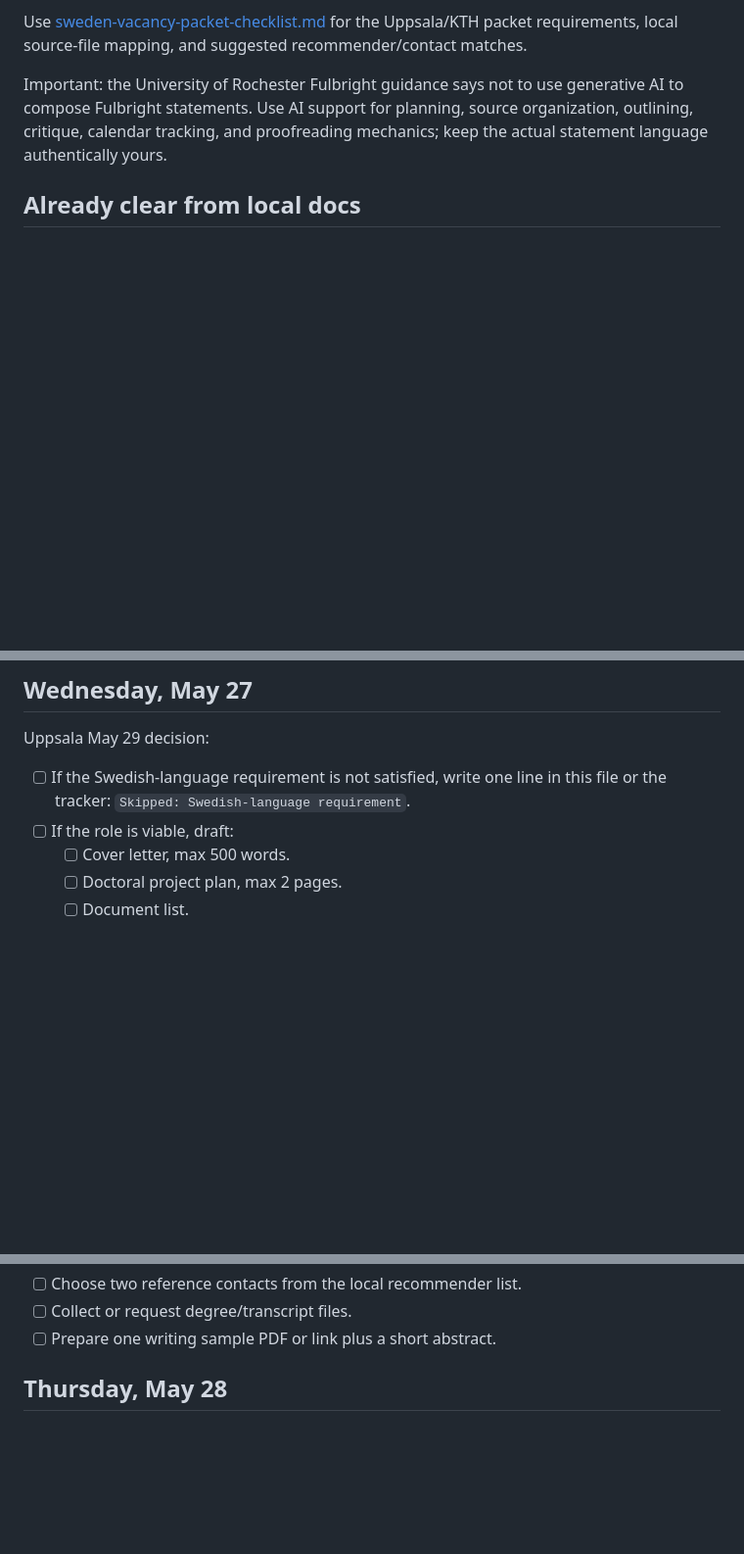
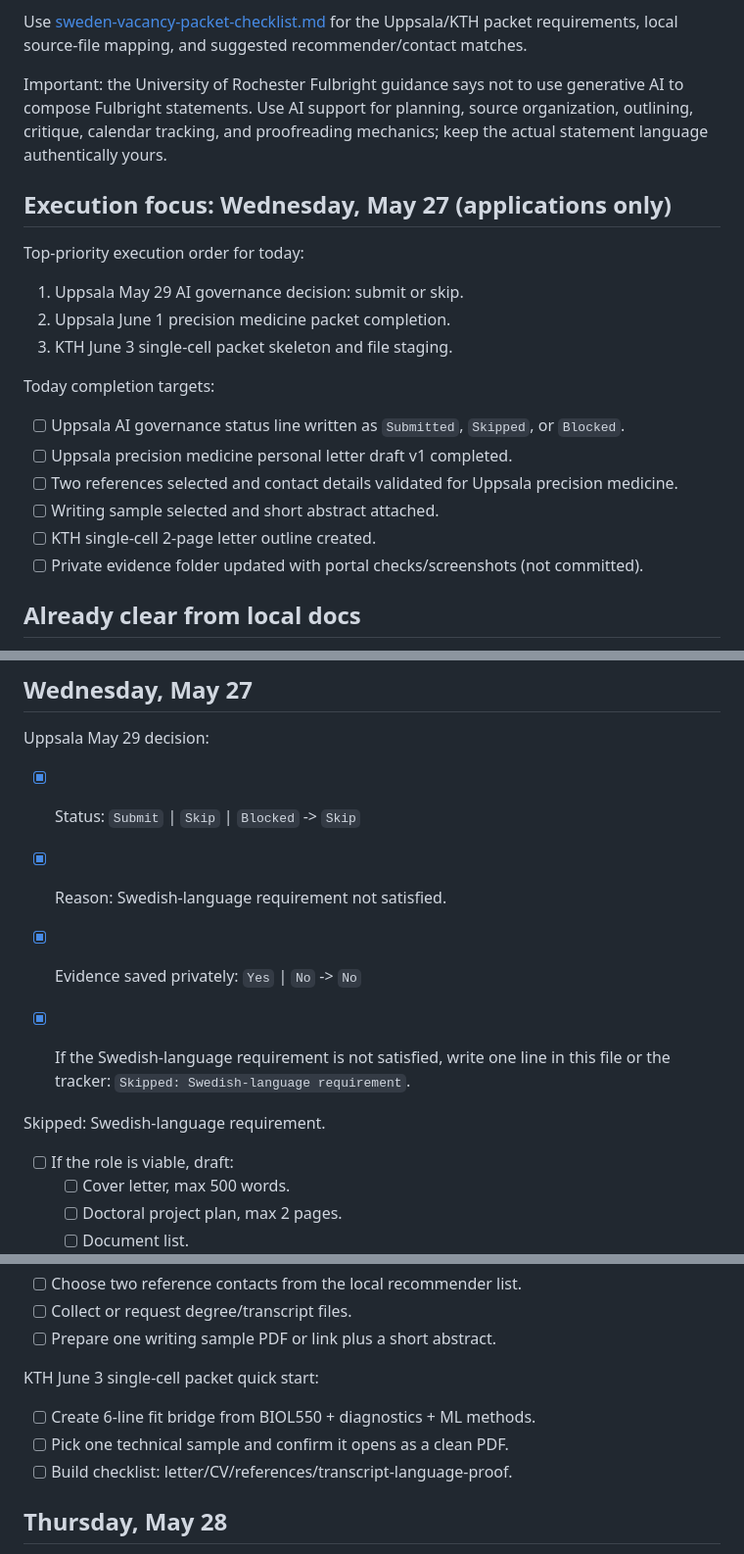
Before and after one commit to pzg8794/RESEARCH, a Markdown page: APPLICATIONS/PhD/may-2026-application-sprint.md, 3 parts joined by grey strips. Shown at 98% size. Rendered like a GitHub page; blank space fills up the shorter version.

Commit message:
Mark May 29 Uppsala AI governance as skipped due Swedish requirement

```diff
--- a/APPLICATIONS/PhD/may-2026-application-sprint.md
+++ b/APPLICATIONS/PhD/may-2026-application-sprint.md
@@ -9,6 +9,23 @@ The urgent thread is broader than Fulbright. The local PHD tracker already ident
 Use [sweden-vacancy-packet-checklist.md](./sweden-vacancy-packet-checklist.md) for the Uppsala/KTH packet requirements, local source-file mapping, and suggested recommender/contact matches.
 
 Important: the University of Rochester Fulbright guidance says not to use generative AI to compose Fulbright statements. Use AI support for planning, source organization, outlining, critique, calendar tracking, and proofreading mechanics; keep the actual statement language authentically yours.
+
+## Execution focus: Wednesday, May 27 (applications only)
+
+Top-priority execution order for today:
+
+1. Uppsala May 29 AI governance decision: submit or skip.
+2. Uppsala June 1 precision medicine packet completion.
+3. KTH June 3 single-cell packet skeleton and file staging.
+
+Today completion targets:
+
+- [ ] Uppsala AI governance status line written as `Submitted`, `Skipped`, or `Blocked`.
+- [ ] Uppsala precision medicine personal letter draft v1 completed.
+- [ ] Two references selected and contact details validated for Uppsala precision medicine.
+- [ ] Writing sample selected and short abstract attached.
+- [ ] KTH single-cell 2-page letter outline created.
+- [ ] Private evidence folder updated with portal checks/screenshots (not committed).
 
 ## Already clear from local docs
 
@@ -94,7 +111,13 @@ Do now:
 
 Uppsala May 29 decision:
 
-- [ ] If the Swedish-language requirement is not satisfied, write one line in this file or the tracker: `Skipped: Swedish-language requirement`.
+- [x] Status: `Submit` | `Skip` | `Blocked` -> `Skip`
+- [x] Reason: Swedish-language requirement not satisfied.
+- [x] Evidence saved privately: `Yes` | `No` -> `No`
+
+- [x] If the Swedish-language requirement is not satisfied, write one line in this file or the tracker: `Skipped: Swedish-language requirement`.
+
+Skipped: Swedish-language requirement.
 - [ ] If the role is viable, draft:
   - [ ] Cover letter, max 500 words.
   - [ ] Doctoral project plan, max 2 pages.
@@ -109,6 +132,12 @@ Uppsala June 1 precision medicine packet:
 - [ ] Choose two reference contacts from the local recommender list.
 - [ ] Collect or request degree/transcript files.
 - [ ] Prepare one writing sample PDF or link plus a short abstract.
+
+KTH June 3 single-cell packet quick start:
+
+- [ ] Create 6-line fit bridge from BIOL550 + diagnostics + ML methods.
+- [ ] Pick one technical sample and confirm it opens as a clean PDF.
+- [ ] Build checklist: letter/CV/references/transcript-language-proof.
 
 ## Thursday, May 28
 
```
Also changed, not shown: other parts of APPLICATIONS/PhD/may-2026-application-sprint.md (+14 -6 lines).
